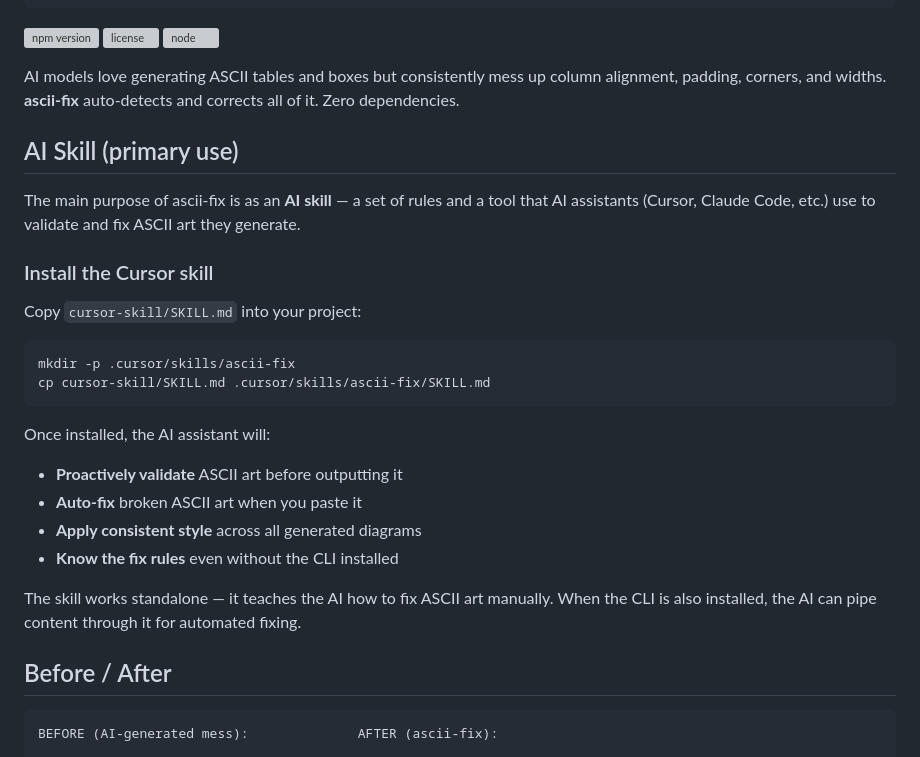
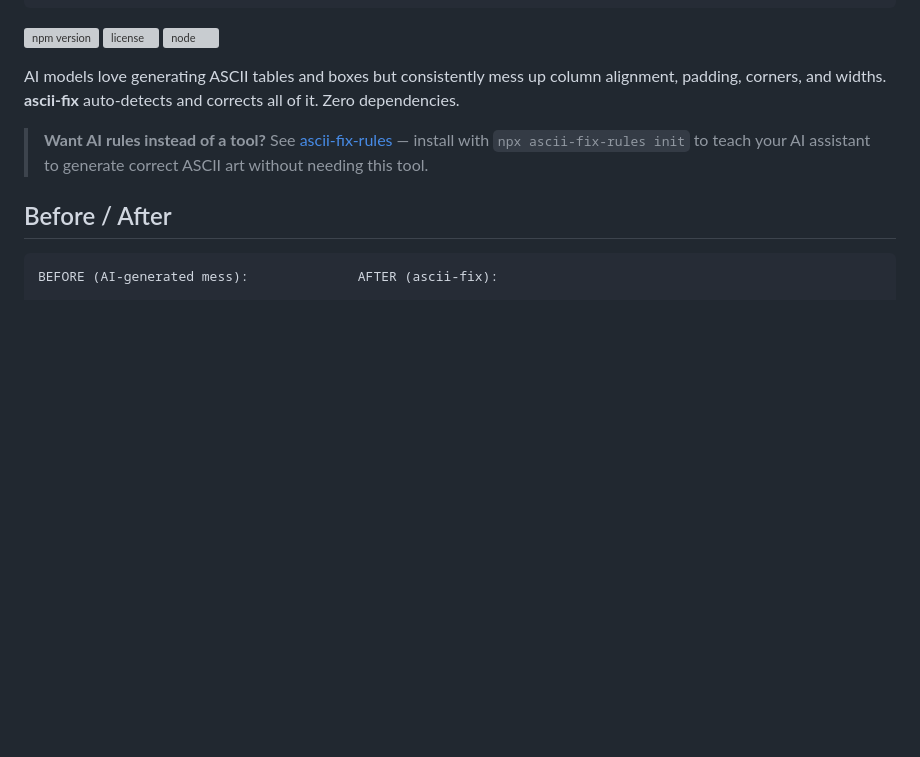
Before and after one commit to L-ubu/ascii-fix, a Markdown page: README.md, the part around the change. GitHub-like rendering; blank space fills up the shorter version; grey boxes are pictures that could not be loaded.

Commit message:
Split: remove cursor-skill, link to ascii-fix-rules repo

````diff
--- a/README.md
+++ b/README.md
@@ -15,26 +15,7 @@
 
 AI models love generating ASCII tables and boxes but consistently mess up column alignment, padding, corners, and widths. **ascii-fix** auto-detects and corrects all of it. Zero dependencies.
 
-## AI Skill (primary use)
-
-The main purpose of ascii-fix is as an **AI skill** — a set of rules and a tool that AI assistants (Cursor, Claude Code, etc.) use to validate and fix ASCII art they generate.
-
-### Install the Cursor skill
-
-Copy `cursor-skill/SKILL.md` into your project:
-
-```bash
-mkdir -p .cursor/skills/ascii-fix
-cp cursor-skill/SKILL.md .cursor/skills/ascii-fix/SKILL.md
-```
-
-Once installed, the AI assistant will:
-- **Proactively validate** ASCII art before outputting it
-- **Auto-fix** broken ASCII art when you paste it
-- **Apply consistent style** across all generated diagrams
-- **Know the fix rules** even without the CLI installed
-
-The skill works standalone — it teaches the AI how to fix ASCII art manually. When the CLI is also installed, the AI can pipe content through it for automated fixing.
+> **Want AI rules instead of a tool?** See [ascii-fix-rules](https://github.com/L-ubu/ascii-fix-rules) — install with `npx ascii-fix-rules init` to teach your AI assistant to generate correct ASCII art without needing this tool.
 
 ## Before / After
 
````
Also changed, not shown: cursor-skill/SKILL.md (deleted, +0 -102 lines).
